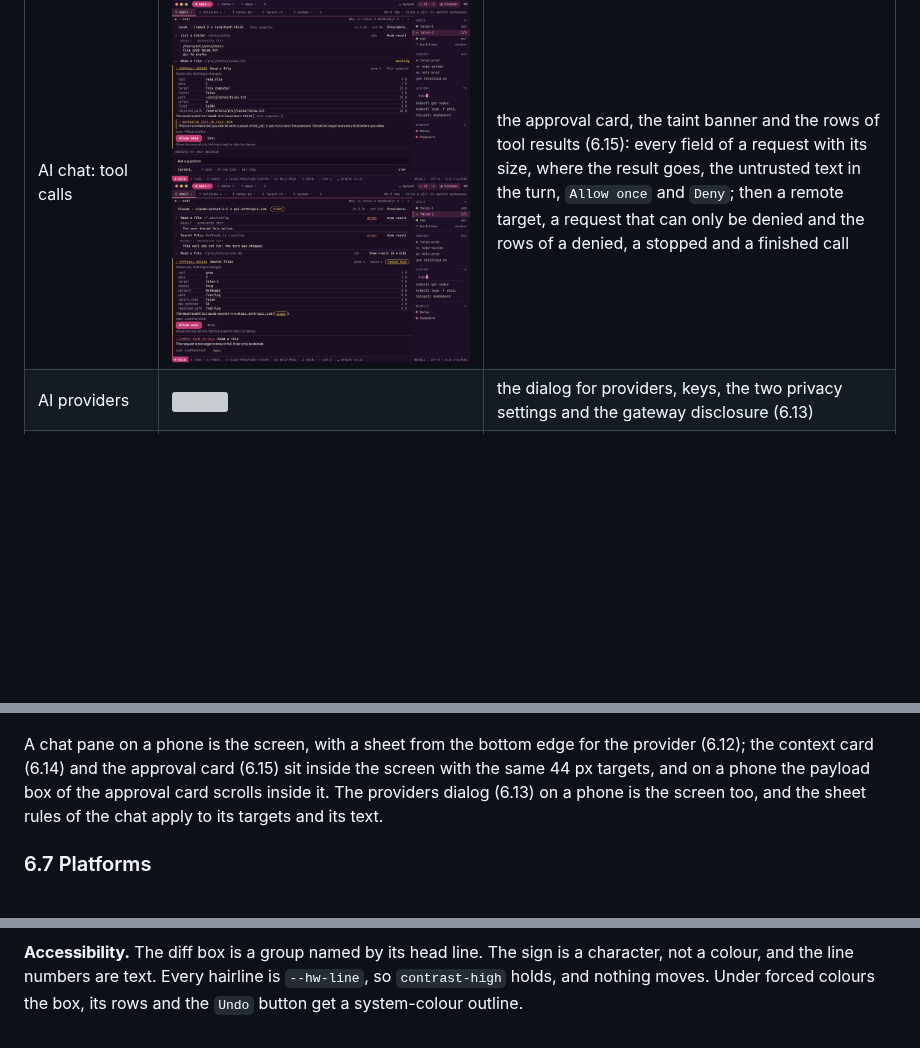
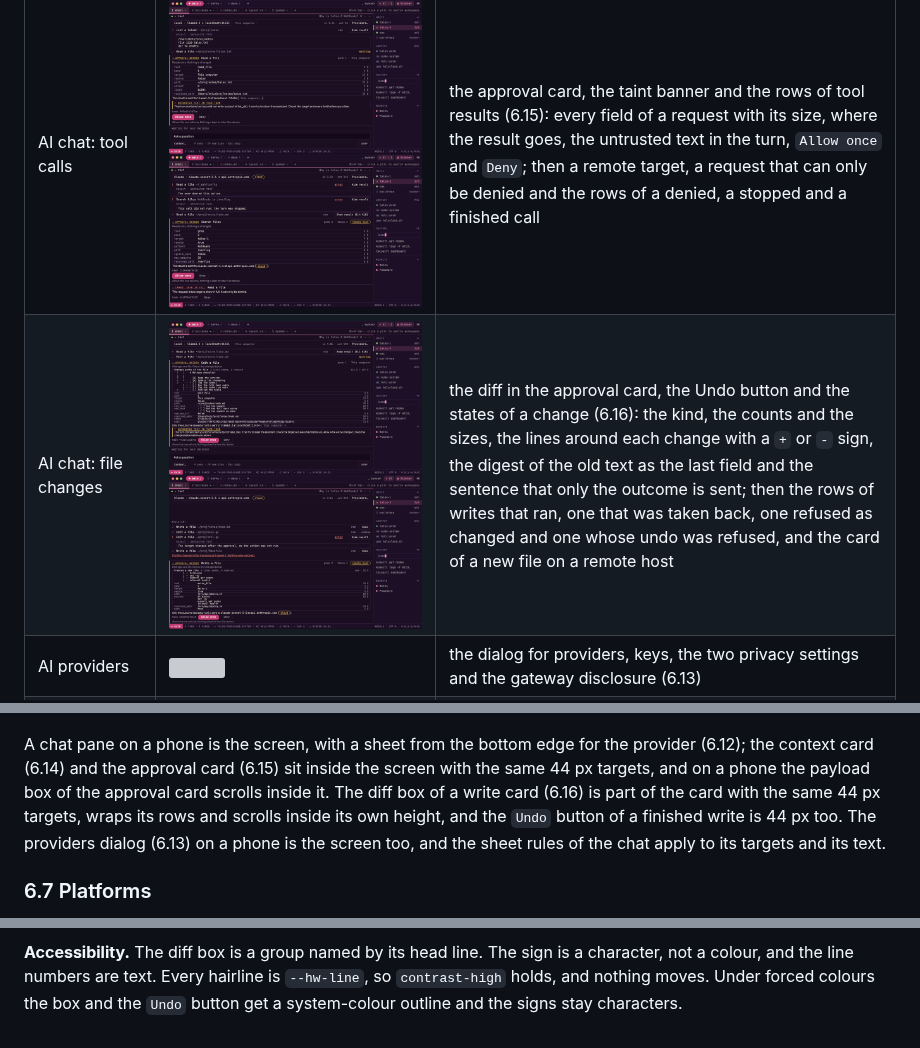
Before and after one commit to holzcloud/holzWave, a Markdown page: docs/design.md, 3 parts joined by grey strips. Drawn GitHub-style; pictures changed too: docs/design/ai-write-states.png (added), docs/design/ai-write.png (added); blank space fills up the shorter version; grey boxes are pictures that could not be loaded.

```diff
--- a/docs/design.md
+++ b/docs/design.md
@@ -221,6 +221,7 @@ Each view is a state of the same window. Overlays use the 24 px radius and the s
 | AI chat | ![](design/ai-chat-pane.png) ![](design/ai-chat-states.png) | the chat as a pane beside the shell (6.12): the bar with the provider chip and the place word, Markdown replies, a reply that streams with `Stop`; then the picker, a stopped reply, a failed turn and a long draft |
 | AI chat: sharing context | ![](design/ai-consent-ask.png) ![](design/ai-consent-offer.png) | the consent card and the items that go out (6.14): the question before a pane is shared, the destination and its place, the findings of the redactor, the total and the best-effort sentence |
 | AI chat: tool calls | ![](design/ai-approval.png) ![](design/ai-approval-states.png) | the approval card, the taint banner and the rows of tool results (6.15): every field of a request with its size, where the result goes, the untrusted text in the turn, `Allow once` and `Deny`; then a remote target, a request that can only be denied and the rows of a denied, a stopped and a finished call |
+| AI chat: file changes | ![](design/ai-write.png) ![](design/ai-write-states.png) | the diff in the approval card, the Undo button and the states of a change (6.16): the kind, the counts and the sizes, the lines around each change with a `+` or `-` sign, the digest of the old text as the last field and the sentence that only the outcome is sent; then the rows of writes that ran, one that was taken back, one refused as changed and one whose undo was refused, and the card of a new file on a remote host |
 | AI providers | ![](design/ai-providers.png) | the dialog for providers, keys, the two privacy settings and the gateway disclosure (6.13) |
 | AI chat (sidebar) | ![](design/ai-chat.png) | the column form, which replaces the sidebar; the column is drawn ahead of the work that builds it, while the consent card is built and described in 6.14 |
 | Drag | ![](design/drag.png) | drop zones on the outer quarter of a pane, a tab drop zone, tear-off into a new window |
@@ -257,7 +258,7 @@ the bottom bar holds the tabs of the shown workspace. Tokens are the ones above;
 
 ![Phone](design/7-phone.png)
 
-A chat pane on a phone is the screen, with a sheet from the bottom edge for the provider (6.12); the context card (6.14) and the approval card (6.15) sit inside the screen with the same 44 px targets, and on a phone the payload box of the approval card scrolls inside it. The providers dialog (6.13) on a phone is the screen too, and the sheet rules of the chat apply to its targets and its text.
+A chat pane on a phone is the screen, with a sheet from the bottom edge for the provider (6.12); the context card (6.14) and the approval card (6.15) sit inside the screen with the same 44 px targets, and on a phone the payload box of the approval card scrolls inside it. The diff box of a write card (6.16) is part of the card with the same 44 px targets, wraps its rows and scrolls inside its own height, and the `Undo` button of a finished write is 44 px too. The providers dialog (6.13) on a phone is the screen too, and the sheet rules of the chat apply to its targets and its text.
 
 ### 6.7 Platforms
 
@@ -910,3 +916,3 @@ scrolls inside its own height. `Undo` is at least 44 px high and wide.
 **Accessibility.** The diff box is a group named by its head line. The sign is a character, not a colour, and the line
-numbers are text. Every hairline is `--hw-line`, so `contrast-high` holds, and nothing moves. Under forced colours the box,
-its rows and the `Undo` button get a system-colour outline.
+numbers are text. Every hairline is `--hw-line`, so `contrast-high` holds, and nothing moves. Under forced colours the box
+and the `Undo` button get a system-colour outline and the signs stay characters.
```
Also changed, not shown: other parts of docs/design.md (+5 -0 lines), docs/design/ai-write-phone.png (added), 4 other files.
